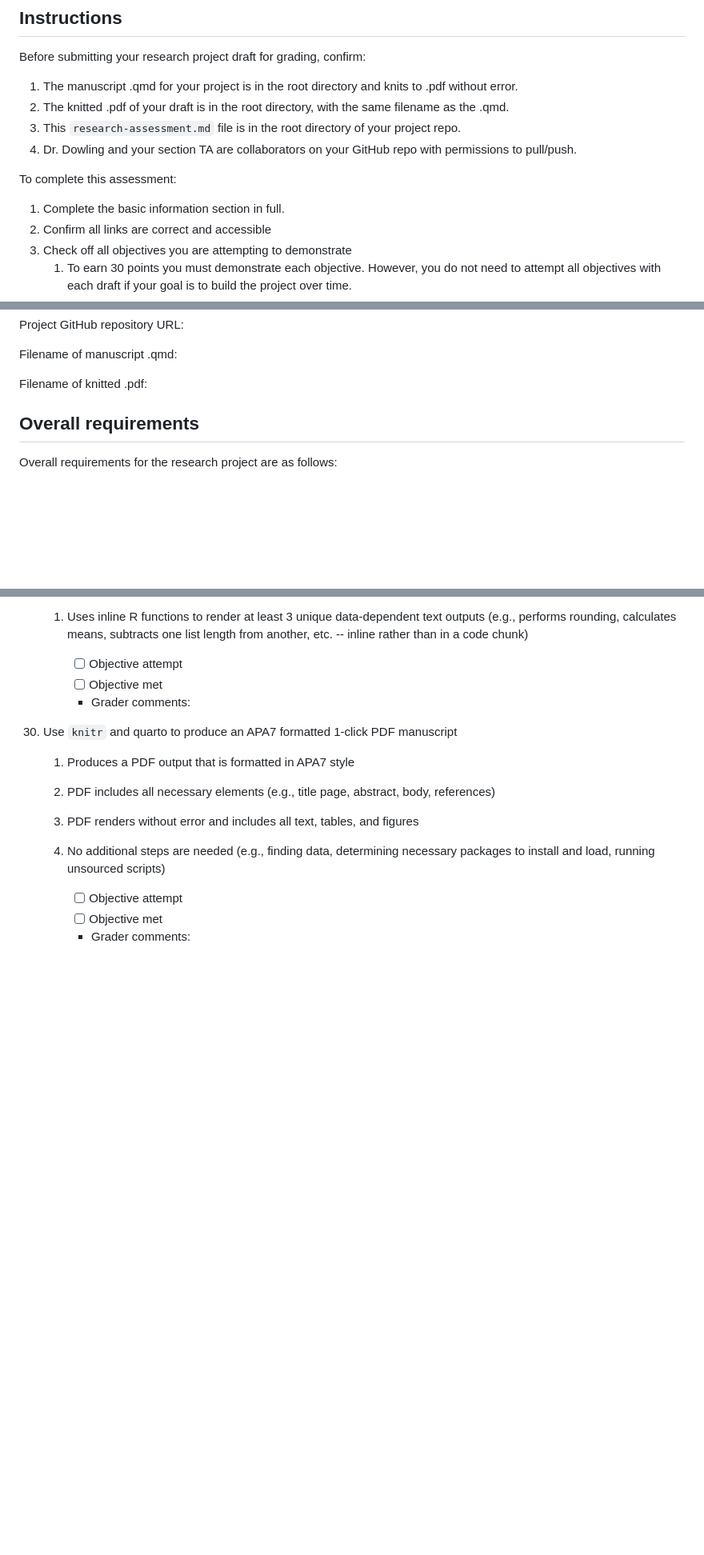
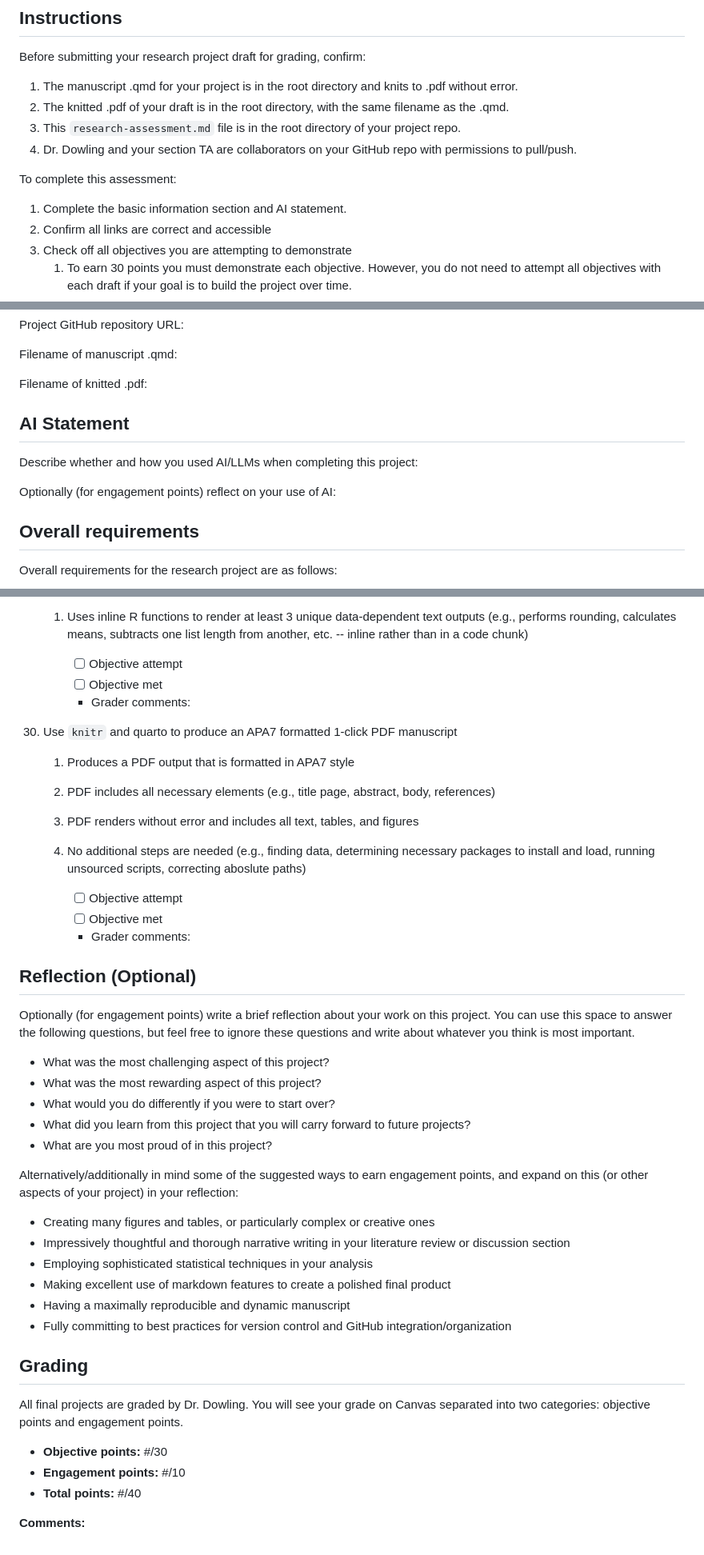
Before and after one commit to yyli28/d2mr-assessment-yyli28, a Markdown page: research-assessment.md, 3 parts joined by grey strips. Shown: that part at 80% size. Drawn GitHub-style; blank space fills up the shorter version.

Commit message:
Added in AI Statement, Reflection, and Grading sections that should have been here already; added some clarifying notes to some objectives

```diff
--- a/research-assessment.md
+++ b/research-assessment.md
@@ -14,7 +14,7 @@ Before submitting your research project draft for grading, confirm:
 
 To complete this assessment:
 
-1. Complete the basic information section in full.
+1. Complete the basic information section and AI statement.
 2. Confirm all links are correct and accessible
 3. Check off all objectives you are attempting to demonstrate
     1. To earn 30 points you must demonstrate each objective. However, you do not need to attempt all objectives with each draft if your goal is to build the project over time.
@@ -41,6 +41,17 @@ Project GitHub repository URL:
 Filename of manuscript .qmd:
 
 Filename of knitted .pdf:
+
+
+## AI Statement
+
+Describe whether and how you used AI/LLMs when completing this project:
+
+Optionally (for engagement points) reflect on your use of AI:
+
+
+
+
 
 ## Overall requirements
 
@@ -388,8 +403,42 @@ Refer to the website for general tips on meeting these objectives and an FAQ.
     1. Produces a PDF output that is formatted in APA7 style
     2. PDF includes all necessary elements (e.g., title page, abstract, body, references)
     3. PDF renders without error and includes all text, tables, and figures
-    4. No additional steps are needed (e.g., finding data, determining necessary packages to install and load, running unsourced scripts)
+    4. No additional steps are needed (e.g., finding data, determining necessary packages to install and load, running unsourced scripts, correcting aboslute paths)
 
         -   [ ] Objective attempt
         -   [ ] Objective met
         -   Grader comments:
+
+
+## Reflection (Optional)
+
+Optionally (for engagement points) write a brief reflection about your work on this project. You can use this space to answer the following questions, but feel free to ignore these questions and write about whatever you think is most important.
+
+- What was the most challenging aspect of this project?
+- What was the most rewarding aspect of this project?
+- What would you do differently if you were to start over?
+- What did you learn from this project that you will carry forward to future projects?
+- What are you most proud of in this project?
+
+
+Alternatively/additionally in mind some of the suggested ways to earn engagement points, and expand on this (or other aspects of your project) in your reflection:
+
+- Creating many figures and tables, or particularly complex or creative ones
+- Impressively thoughtful and thorough narrative writing in your literature review or discussion section
+- Employing sophisticated statistical techniques in your analysis
+- Making excellent use of markdown features to create a polished final product
+- Having a maximally reproducible and dynamic manuscript
+- Fully committing to best practices for version control and GitHub integration/organization
+
+
+
+
+## Grading
+
+All final projects are graded by Dr. Dowling. You will see your grade on Canvas separated into two categories: objective points and engagement points.
+
+-   **Objective points:** #/30
+-   **Engagement points:** #/10
+-   **Total points:** #/40
+
+**Comments:**
```
Also changed, not shown: other parts of research-assessment.md (+5 -1 lines).
